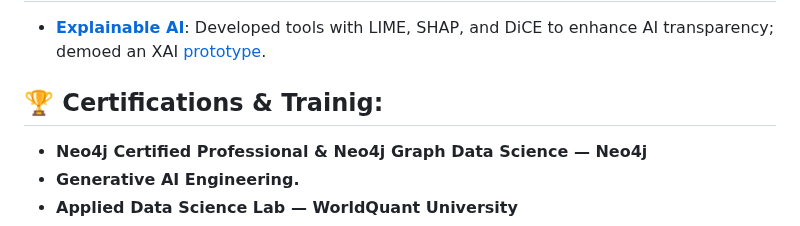
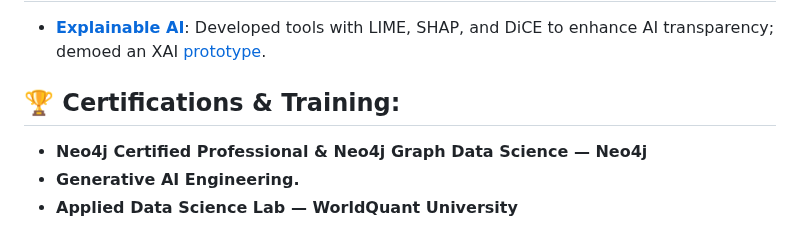
Before and after one commit to othnielObasi/othnielObasi, a Markdown page: README.md, the part around the change. GitHub-like rendering.

```diff
--- a/README.md
+++ b/README.md
@@ -63,7 +63,7 @@
 ## 📈 Research:
 - **[Explainable AI](https://github.com/othnielObasi/fraudsense)**: Developed tools with LIME, SHAP, and DiCE to enhance AI transparency; demoed an XAI [prototype](https://huggingface.co/spaces/Othniel74/Fraudsense-v1).
 
-## 🏆 Certifications & Trainig:
+## 🏆 Certifications & Training:
 
 - **Neo4j Certified Professional  & Neo4j Graph Data Science — Neo4j**
 - **Generative AI Engineering.**
```
